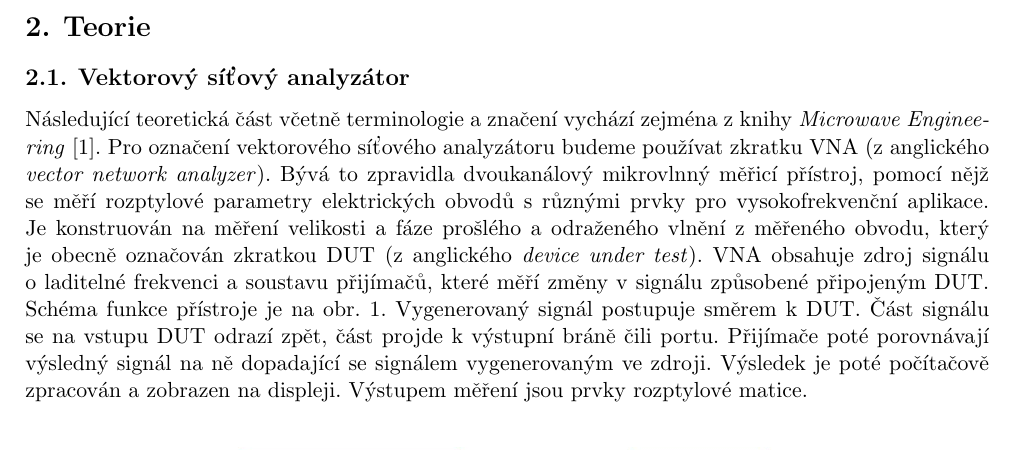
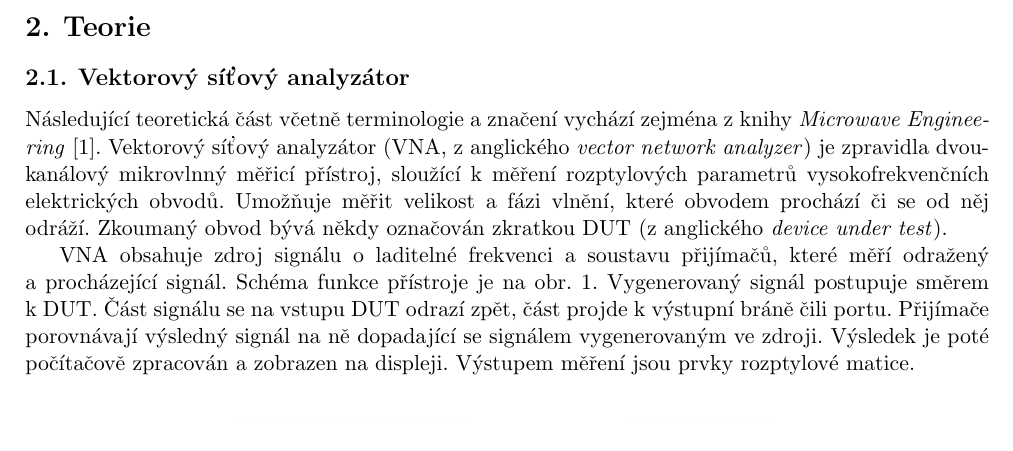
Before and after one commit to Singond/Exmet-I, a LaTeX document (01_network_analyzer/protokol.tex): part of page 1 of 22, cut so that both start at the same text. Compiled offline with pdfLaTeX.

Commit message:
01: Reword VNA description

```diff
--- a/01_network_analyzer/protokol.tex
+++ b/01_network_analyzer/protokol.tex
@@ -109,20 +109,20 @@ V~této úloze se budeme zabývat vektorovou síťovou analýzou vysokofrekvenč
 
 Následující teoretická část včetně terminologie a značení vychází zejména
 z~knihy \emph{Microwave Engineering} \cite{pozar}.
-Pro označení vektorového síťového analyzátoru budeme používat zkratku VNA
-(z~anglického \emph{vector network analyzer}).
-Bývá to zpravidla dvoukanálový mikrovlnný měřicí přístroj,
-pomocí nějž se měří rozptylové parametry elektrických obvodů
-s~různými prvky pro vysokofrekvenční aplikace.
-Je konstruován na měření velikosti a fáze prošlého a odraženého vlnění
-z~měřeného obvodu,
-který je obecně označován zkratkou DUT (z~anglického \emph{device under test}).
+Vektorový síťový analyzátor (VNA, z~anglického \emph{vector network analyzer})
+je zpravidla dvoukanálový mikrovlnný měřicí přístroj,
+sloužící k~měření rozptylových parametrů vysokofrekvenčních elektrických obvodů.
+Umožňuje měřit velikost a fázi vlnění, které obvodem prochází
+či se od něj odráží.
+Zkoumaný obvod bývá někdy označován zkratkou DUT
+(z~anglického \emph{device under test}).
+
 VNA obsahuje zdroj signálu o~laditelné frekvenci a soustavu přijímačů,
-které měří změny v~signálu způsobené připojeným DUT.
+které měří odražený a~procházející signál.
 Schéma funkce přístroje je na obr.~\ref{VNA}.
 Vygenerovaný signál postupuje směrem k~DUT.
 Část signálu se na vstupu DUT odrazí zpět, část projde k~výstupní bráně čili portu.
-Přijímače poté porovnávají výsledný signál na ně dopadající
+Přijímače porovnávají výsledný signál na ně dopadající
 se signálem vygenerovaným ve zdroji.
 Výsledek je poté počítačově zpracován a zobrazen na displeji.
 Výstupem měření jsou prvky rozptylové matice.
```
